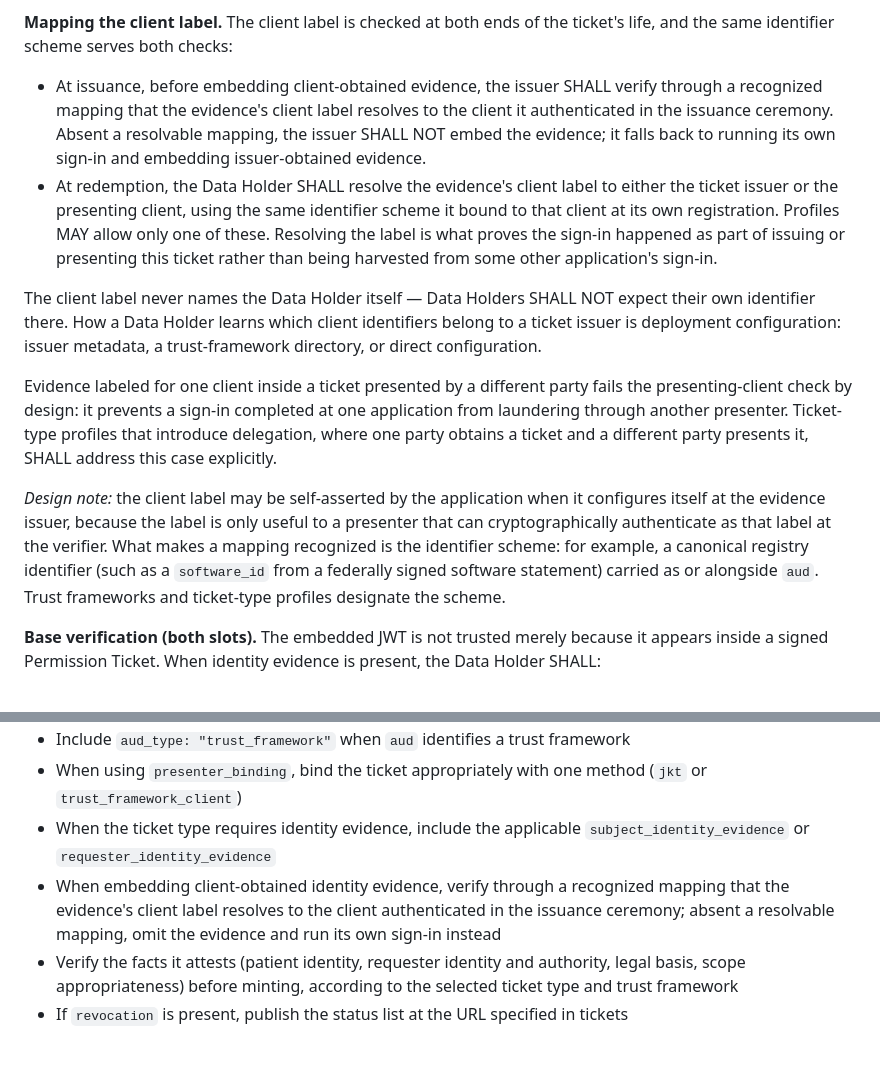
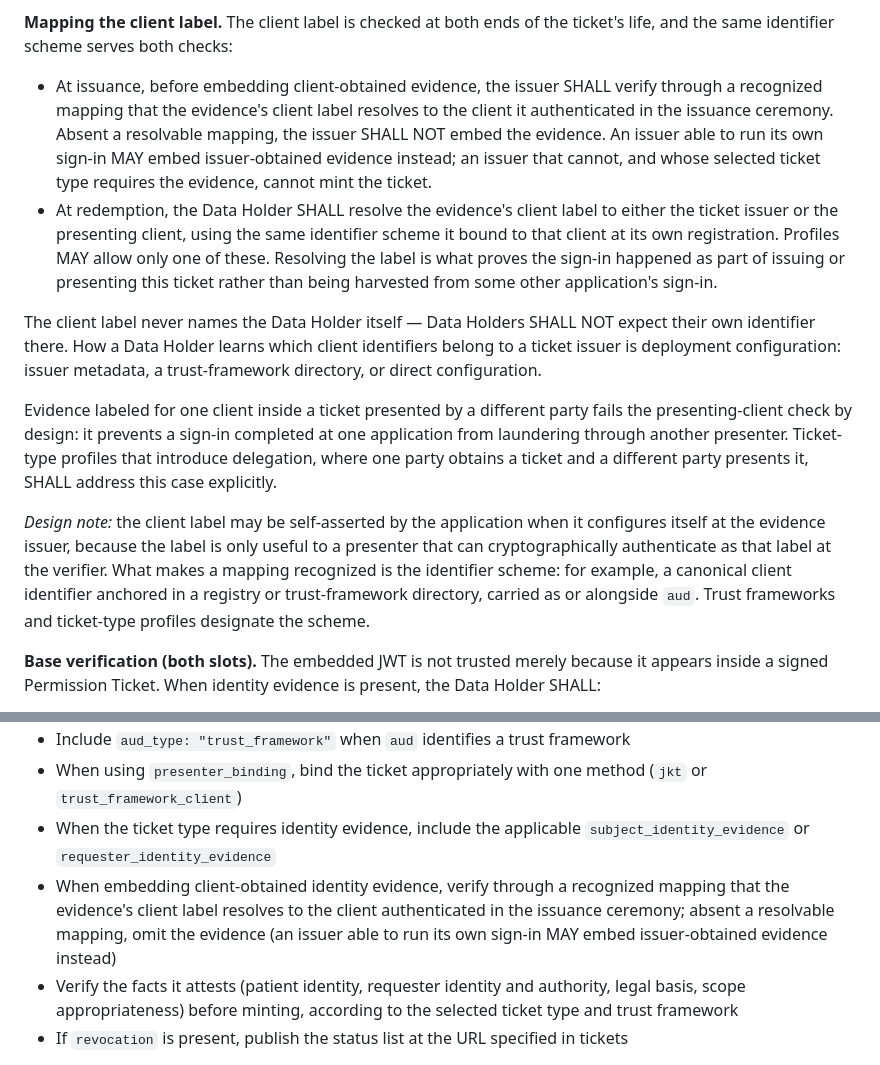
Before and after one commit to jmandel/smart-permission-tickets-wip, a Markdown page: input/pagecontent/index.md, 2 parts joined by grey strips. Rendered like a GitHub page.

Commit message:
Identity evidence: fallback is situational, identifier scheme stays framework-neutral
Issuers without their own sign-in ceremony cannot be told to fall back
to one; the SHALL is only that unmappable evidence is never embedded.
Canonical-identifier example drops registry-specific language.

Co-Authored-By: Claude Fable 5 <noreply@anthropic.com>

```diff
--- a/input/pagecontent/index.md
+++ b/input/pagecontent/index.md
@@ -306,14 +306,14 @@ A third arrangement needs no embedded evidence at all: the ticket issuer perform
 
 **Mapping the client label.** The client label is checked at both ends of the ticket's life, and the same identifier scheme serves both checks:
 
-* At issuance, before embedding client-obtained evidence, the issuer SHALL verify through a recognized mapping that the evidence's client label resolves to the client it authenticated in the issuance ceremony. Absent a resolvable mapping, the issuer SHALL NOT embed the evidence; it falls back to running its own sign-in and embedding issuer-obtained evidence.
+* At issuance, before embedding client-obtained evidence, the issuer SHALL verify through a recognized mapping that the evidence's client label resolves to the client it authenticated in the issuance ceremony. Absent a resolvable mapping, the issuer SHALL NOT embed the evidence. An issuer able to run its own sign-in MAY embed issuer-obtained evidence instead; an issuer that cannot, and whose selected ticket type requires the evidence, cannot mint the ticket.
 * At redemption, the Data Holder SHALL resolve the evidence's client label to either the ticket issuer or the presenting client, using the same identifier scheme it bound to that client at its own registration. Profiles MAY allow only one of these. Resolving the label is what proves the sign-in happened as part of issuing or presenting this ticket rather than being harvested from some other application's sign-in.
 
 The client label never names the Data Holder itself — Data Holders SHALL NOT expect their own identifier there. How a Data Holder learns which client identifiers belong to a ticket issuer is deployment configuration: issuer metadata, a trust-framework directory, or direct configuration.
 
 Evidence labeled for one client inside a ticket presented by a different party fails the presenting-client check by design: it prevents a sign-in completed at one application from laundering through another presenter. Ticket-type profiles that introduce delegation, where one party obtains a ticket and a different party presents it, SHALL address this case explicitly.
 
-*Design note:* the client label may be self-asserted by the application when it configures itself at the evidence issuer, because the label is only useful to a presenter that can cryptographically authenticate as that label at the verifier. What makes a mapping recognized is the identifier scheme: for example, a canonical registry identifier (such as a `software_id` from a federally signed software statement) carried as or alongside `aud`. Trust frameworks and ticket-type profiles designate the scheme.
+*Design note:* the client label may be self-asserted by the application when it configures itself at the evidence issuer, because the label is only useful to a presenter that can cryptographically authenticate as that label at the verifier. What makes a mapping recognized is the identifier scheme: for example, a canonical client identifier anchored in a registry or trust-framework directory, carried as or alongside `aud`. Trust frameworks and ticket-type profiles designate the scheme.
 
 **Base verification (both slots).** The embedded JWT is not trusted merely because it appears inside a signed Permission Ticket. When identity evidence is present, the Data Holder SHALL:
 
@@ -965,7 +965,7 @@ For clients using the well-known JWKS identity approach, see [Proposal 006](prop
 - Include `aud_type: "trust_framework"` when `aud` identifies a trust framework
 - When using `presenter_binding`, bind the ticket appropriately with one method (`jkt` or `trust_framework_client`)
 - When the ticket type requires identity evidence, include the applicable `subject_identity_evidence` or `requester_identity_evidence`
-- When embedding client-obtained identity evidence, verify through a recognized mapping that the evidence's client label resolves to the client authenticated in the issuance ceremony; absent a resolvable mapping, omit the evidence and run its own sign-in instead
+- When embedding client-obtained identity evidence, verify through a recognized mapping that the evidence's client label resolves to the client authenticated in the issuance ceremony; absent a resolvable mapping, omit the evidence (an issuer able to run its own sign-in MAY embed issuer-obtained evidence instead)
 - Verify the facts it attests (patient identity, requester identity and authority, legal basis, scope appropriateness) before minting, according to the selected ticket type and trust framework
 - If `revocation` is present, publish the status list at the URL specified in tickets
 
```
